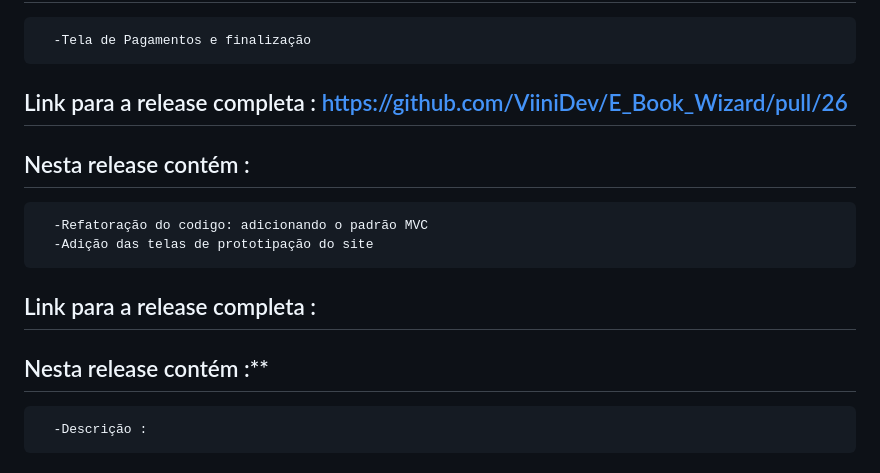
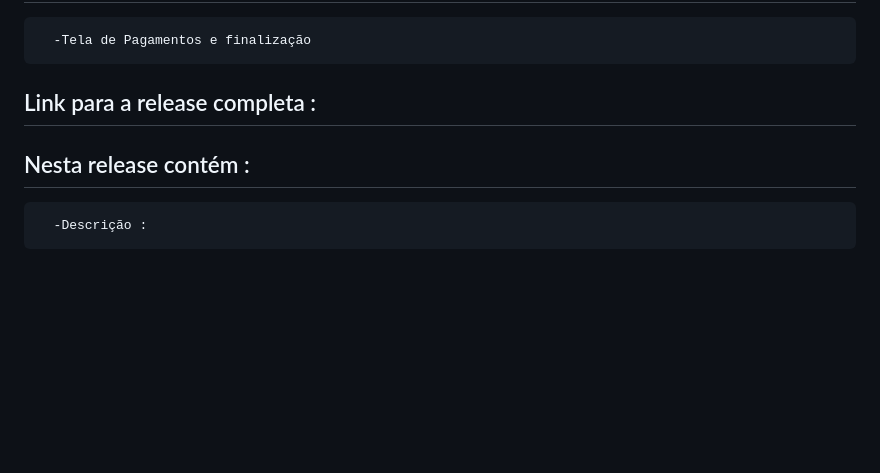
Before and after one commit to ViiniDev/E_Book_Wizard, a Markdown page: README.md, the part around the change. Drawn GitHub-style; blank space fills up the shorter version.

```diff
--- a/README.md
+++ b/README.md
@@ -85,14 +85,8 @@ Link para o pdf feito no figma com as telas :
 
 
 
-## Link para a release completa  : https://github.com/ViiniDev/E_Book_Wizard/pull/26
+## Link para a release completa  :
    ## Nesta release contém :
-      -Refatoração do codigo: adicionando o padrão MVC
-      -Adição das telas de prototipação do site
-
-
-## Link para a release completa  :
-   ## Nesta release contém :**
       -Descrição :
 
 
```
